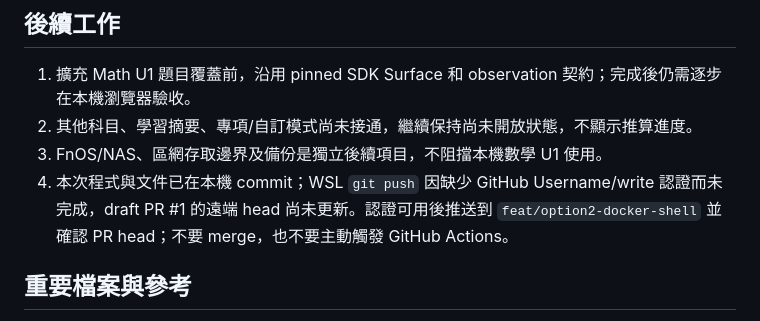
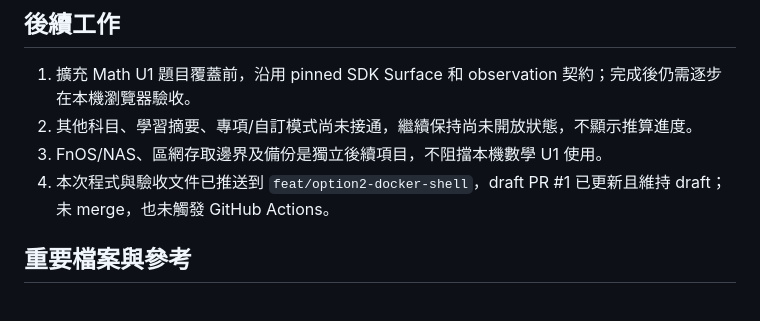
Before and after one commit to jamesyyl/learning-kernel-bailian-selfhosted, a Markdown page: docs/LOCAL_CODEX_HANDOFF.md, the part around the change. GitHub-like rendering.

Commit message:
docs: record local Math U1 delivery status

```diff
--- a/docs/LOCAL_CODEX_HANDOFF.md
+++ b/docs/LOCAL_CODEX_HANDOFF.md
@@ -33,7 +33,7 @@
 1. 擴充 Math U1 題目覆蓋前，沿用 pinned SDK Surface 和 observation 契約；完成後仍需逐步在本機瀏覽器驗收。
 2. 其他科目、學習摘要、專項/自訂模式尚未接通，繼續保持尚未開放狀態，不顯示推算進度。
 3. FnOS/NAS、區網存取邊界及備份是獨立後續項目，不阻擋本機數學 U1 使用。
-4. 本次程式與文件已在本機 commit；WSL `git push` 因缺少 GitHub Username/write 認證而未完成，draft PR #1 的遠端 head 尚未更新。認證可用後推送到 `feat/option2-docker-shell` 並確認 PR head；不要 merge，也不要主動觸發 GitHub Actions。
+4. 本次程式與驗收文件已推送到 `feat/option2-docker-shell`，draft PR #1 已更新且維持 draft；未 merge，也未觸發 GitHub Actions。
 
 ## 重要檔案與參考
 
```
